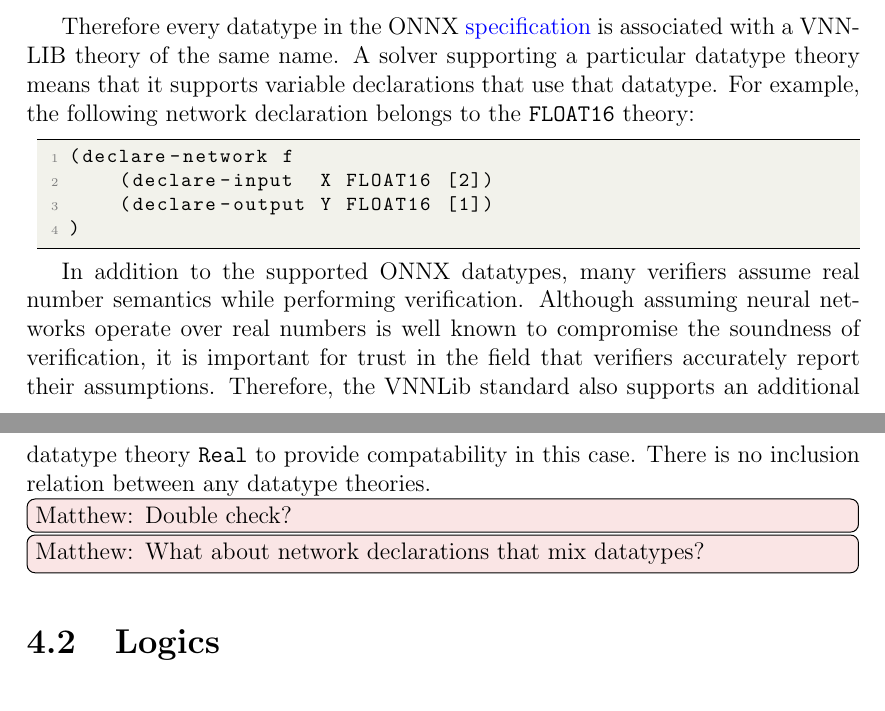
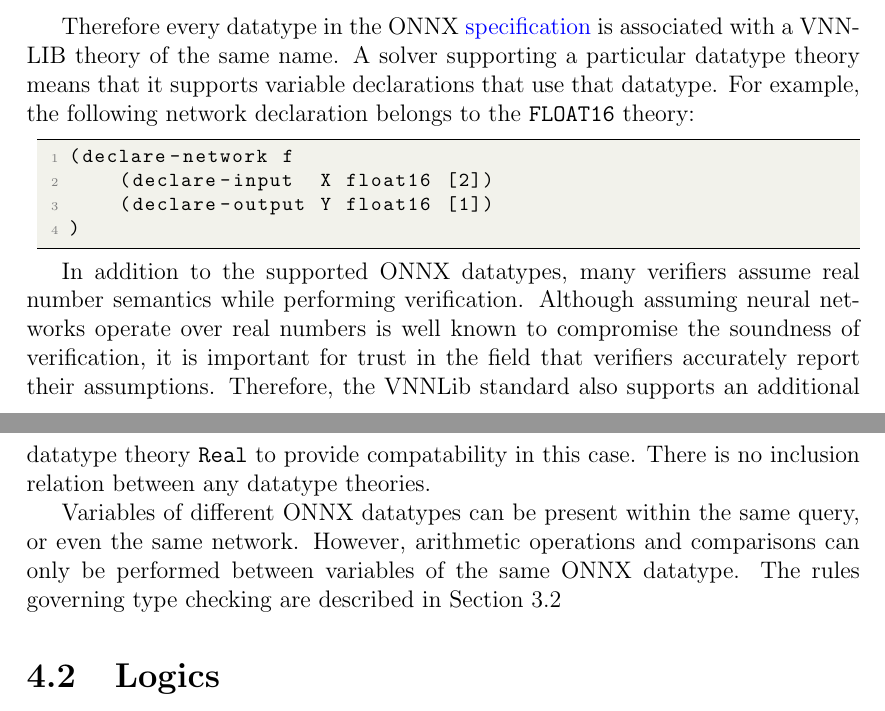
Before and after one commit to VNNLIB/VNNLIB-Standard, a LaTeX thesis (document/main.tex, which reads document/chapters/logics.tex): two parts of pages 23 and 24 of 34, joined at a grey line, cut so that both start at the same text. Compiled offline with pdfLaTeX.

Commit message:
Resolve mnotes; add explanation for differently-typed variables in same network

```diff
--- a/document/chapters/logics.tex
+++ b/document/chapters/logics.tex
@@ -288,15 +289,15 @@ Therefore every datatype in the ONNX \href{https://onnx.ai/onnx/intro/concepts.h
 
 \begin{code}[style=lbnf]
 (declare-network f
-    (declare-input  X FLOAT16 [2])
-    (declare-output Y FLOAT16 [1])
+    (declare-input  X float16 [2])
+    (declare-output Y float16 [1])
 )
 \end{code}
 
 In addition to the supported ONNX datatypes, many verifiers assume real number semantics while performing verification. Although assuming neural networks operate over real numbers is well known to compromise the soundness of verification, it is important for trust in the field that verifiers accurately report their assumptions. Therefore, the VNNLib standard also supports an additional datatype theory \theory{Real} to provide compatability in this case.  There is no inclusion relation between any datatype theories.
-\mnote{Double check?}
 
-\mnote{What about network declarations that mix datatypes?}
+Variables of different ONNX datatypes can be present within the same query, or even the same network. However, arithmetic operations and comparisons can only be performed between variables of the same ONNX datatype.
+The rules governing type checking are described in Section~\ref{sec:scoping_and_typing}
 
 \section{Logics}
 
```
Also changed, not shown: document/chapters/logics.tex (1 more changed lines).
